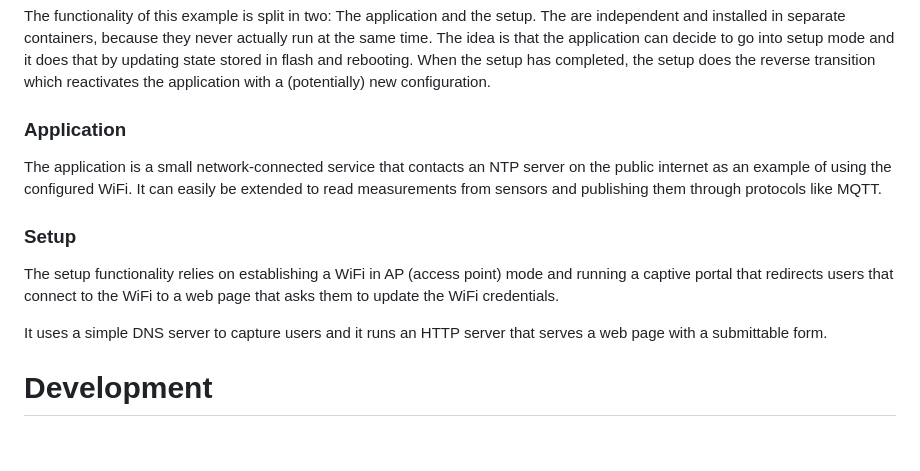
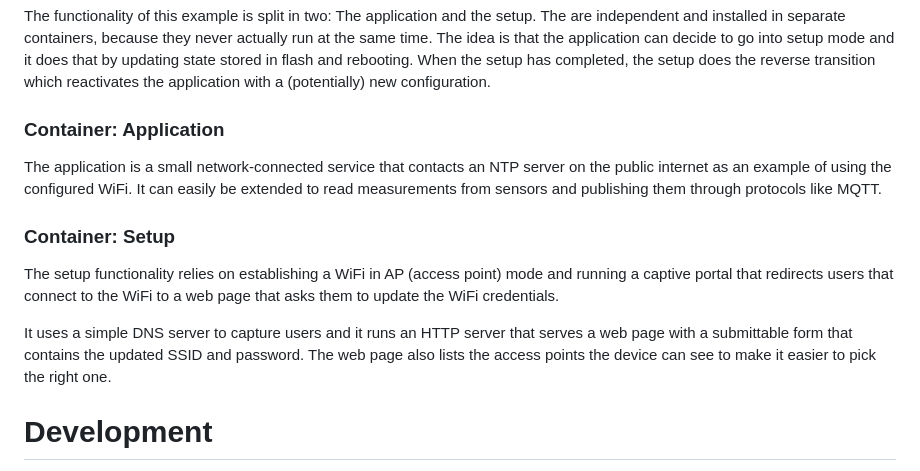
Before and after one commit to kasperl/toit-zygote, a Markdown page: README.md, the part around the change. GitHub-like rendering; blank space fills up the shorter version.

Commit message:
More documentation

```diff
--- a/README.md
+++ b/README.md
@@ -18,19 +18,21 @@ mode and it does that by updating state stored in flash and rebooting. When the
 setup has completed, the setup does the reverse transition which reactivates the
 application with a (potentially) new configuration.
 
-### Application
+### Container: Application
 The application is a small network-connected service that contacts an NTP
 server on the public internet as an example of using the configured WiFi. It can
 easily be extended to read measurements from sensors and publishing them through
 protocols like MQTT.
 
-### Setup
+### Container: Setup
 The setup functionality relies on establishing a WiFi in AP (access point) mode
 and running a captive portal that redirects users that connect to the WiFi to
 a web page that asks them to update the WiFi credentials.
 
 It uses a simple DNS server to capture users and it runs an HTTP server that
-serves a web page with a submittable form.
+serves a web page with a submittable form that contains the updated SSID and
+password. The web page also lists the access points the device can see to make
+it easier to pick the right one.
 
 # Development
 
```
